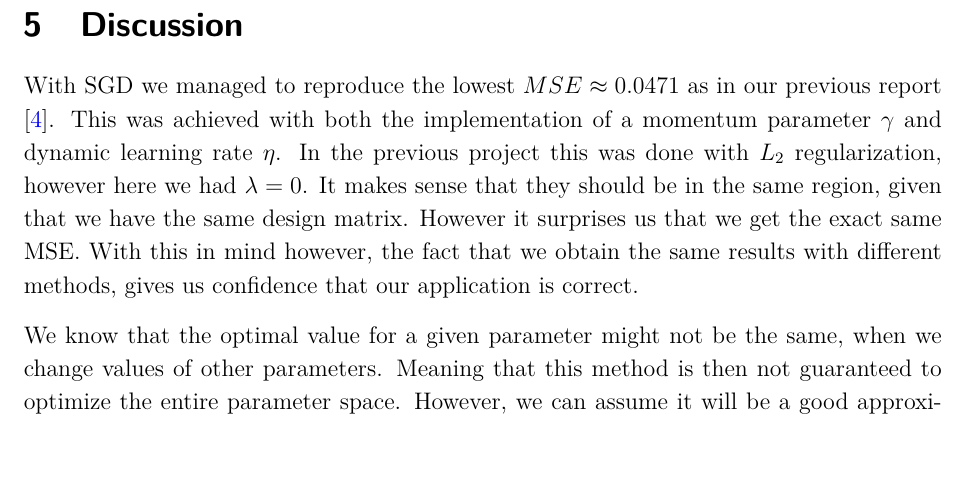
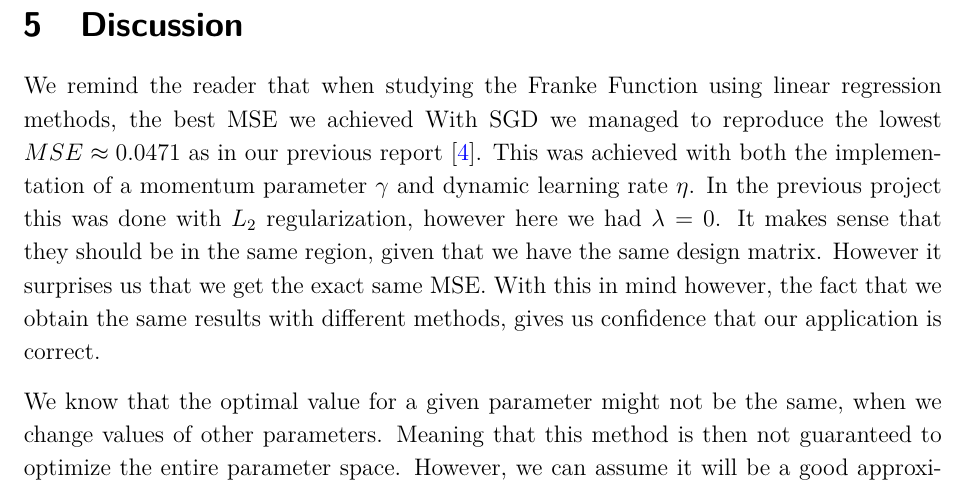
Before and after one commit to sigurdru/FYS-STK4155-Applied-Data-Analysis-and-Machine-Learning, a LaTeX document (project2/tex/project2.tex): part of page 44 of 45, cut so that both start at the same text, the shorter picture padded with empty space. Compiled offline with pdfLaTeX.

Commit message:
update tex

```diff
--- a/project2/tex/project2.tex
+++ b/project2/tex/project2.tex
@@ -590,7 +590,7 @@ There are many potential optimal parameters, however lets choose $\eta= 0.00251$
 
 \section{Discussion}
 
-With SGD we managed to reproduce the lowest $MSE \approx 0.0471$ as in our previous report \cite{project1}. This was achieved with both the implementation of a momentum parameter $\gamma$ and dynamic learning rate $\eta$. In the previous project this was done with $L_2$ regularization, however here we had $\lambda = 0$. It makes sense that they should be in the same region, given that we have the same design matrix. However it surprises us that we get the exact same MSE. With this in mind however, the fact that we obtain the same results with different methods, gives us confidence that our application is correct.
+We remind the reader that when studying the Franke Function using linear regression methods, the best MSE we achieved  With SGD we managed to reproduce the lowest $MSE \approx 0.0471$ as in our previous report \cite{project1}. This was achieved with both the implementation of a momentum parameter $\gamma$ and dynamic learning rate $\eta$. In the previous project this was done with $L_2$ regularization, however here we had $\lambda = 0$. It makes sense that they should be in the same region, given that we have the same design matrix. However it surprises us that we get the exact same MSE. With this in mind however, the fact that we obtain the same results with different methods, gives us confidence that our application is correct.
 
 We know that the optimal value for a given parameter might not be the same, when we change values of other parameters. Meaning that this method is then not guaranteed to optimize the entire parameter space. However, we can assume it will be a good approximation, and will save a great deal of time.
 
```
Also changed, not shown: project2/tex/project2.pdf.
